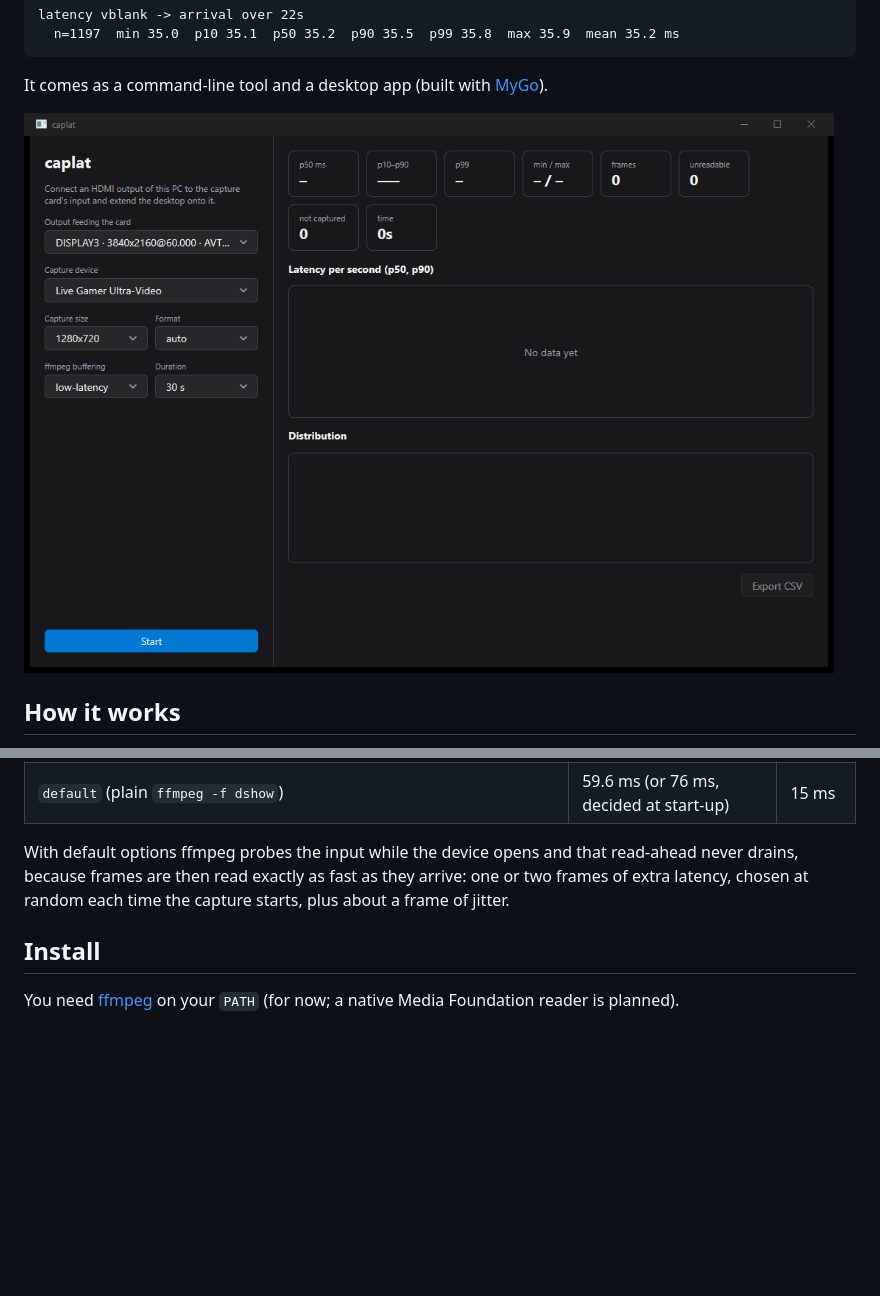
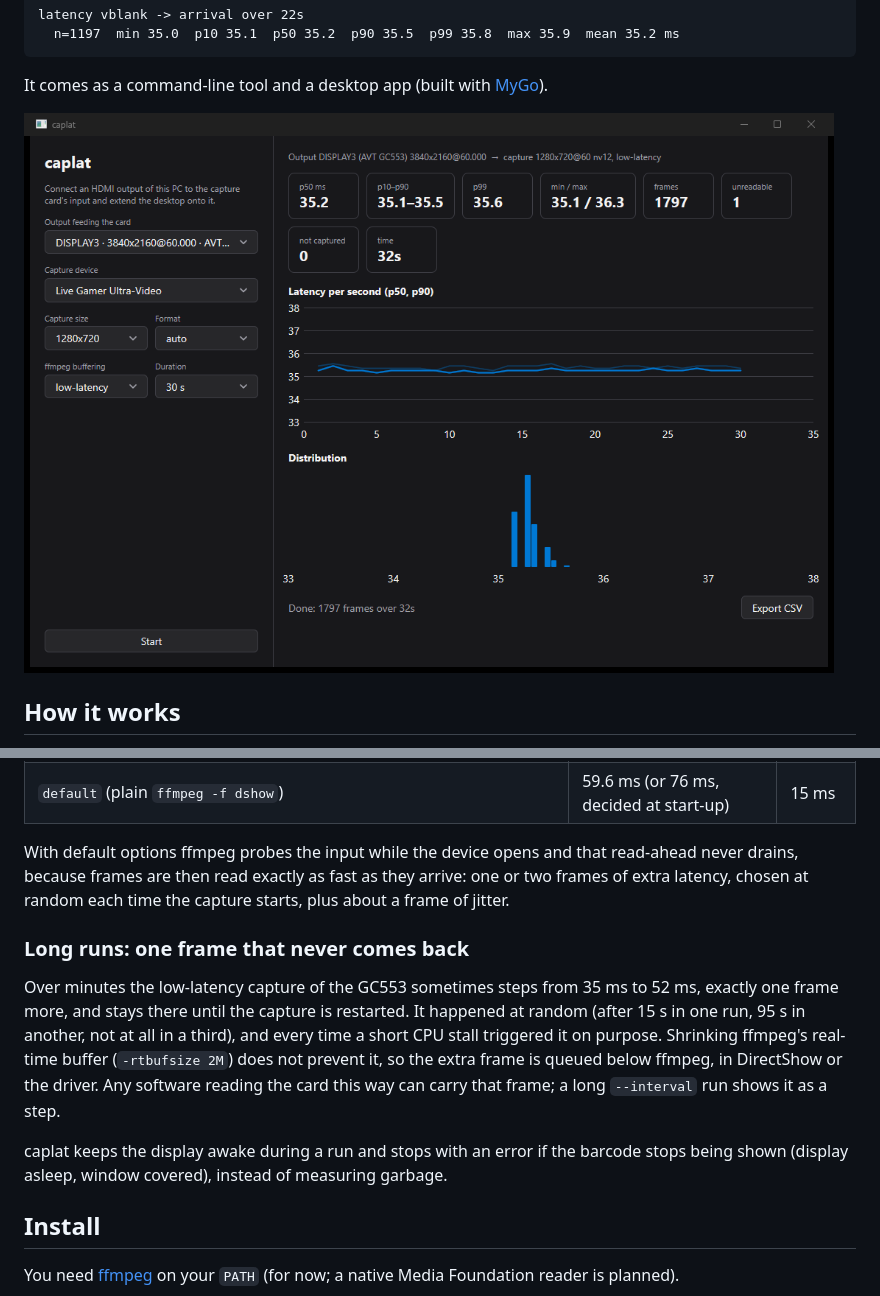
Before and after one commit to virgil724/caplat, a Markdown page: README.md, 2 parts joined by grey strips. Rendered like a GitHub page; pictures changed too: docs/gui.png; blank space fills up the shorter version.

```diff
--- a/README.md
+++ b/README.md
@@ -58,6 +58,21 @@ With default options ffmpeg probes the input while the device opens and that
 read-ahead never drains, because frames are then read exactly as fast as
 they arrive: one or two frames of extra latency, chosen at random each time
 the capture starts, plus about a frame of jitter.
+
+### Long runs: one frame that never comes back
+
+Over minutes the low-latency capture of the GC553 sometimes steps from
+35 ms to 52 ms, exactly one frame more, and stays there until the capture is
+restarted. It happened at random (after 15 s in one run, 95 s in another, not
+at all in a third), and every time a short CPU stall triggered it on purpose.
+Shrinking ffmpeg's real-time buffer (`-rtbufsize 2M`) does not prevent it,
+so the extra frame is queued below ffmpeg, in DirectShow or the driver. Any
+software reading the card this way can carry that frame; a long `--interval`
+run shows it as a step.
+
+caplat keeps the display awake during a run and stops with an error if the
+barcode stops being shown (display asleep, window covered), instead of
+measuring garbage.
 
 ## Install
 
```
Also changed, not shown: 6 other files.
